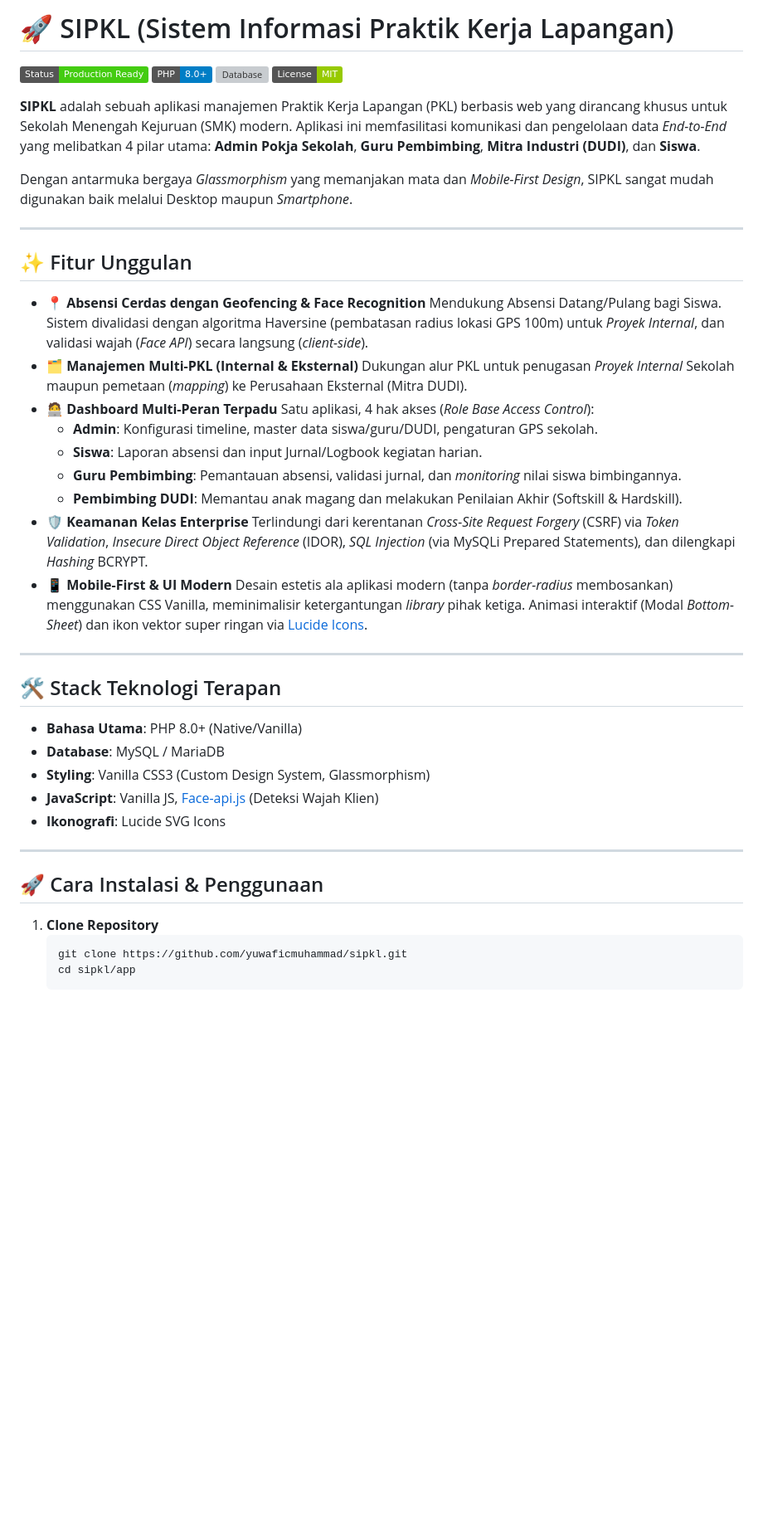
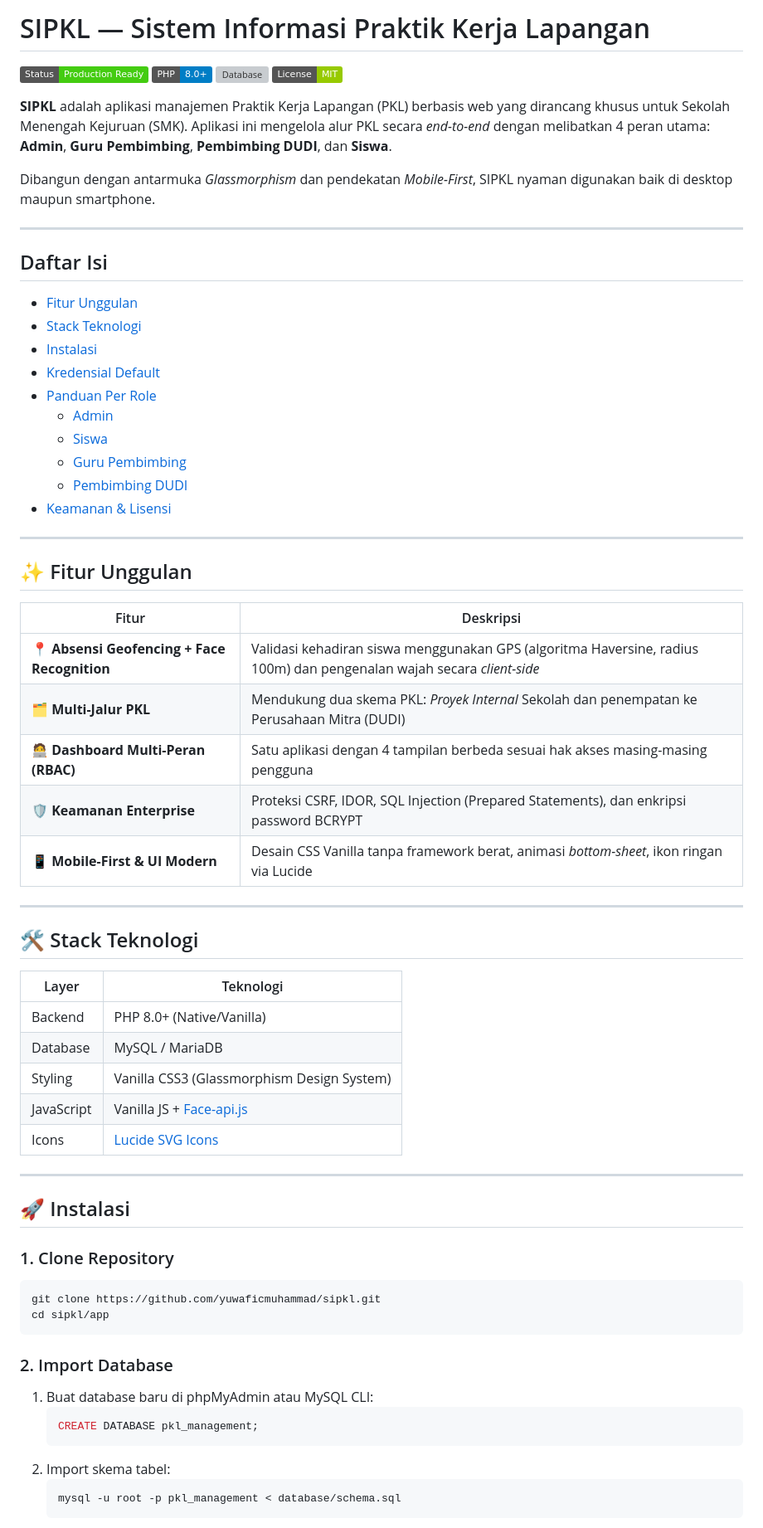
Before and after one commit to yuwaficmuhammad/sipkl, a Markdown page: README.md, the part around one of its changes. Shown at 83% size. Rendered like a GitHub page; badges without logos; blank space fills up the shorter version; grey boxes are pictures that could not be loaded.

````diff
--- a/README.md
+++ b/README.md
@@ -1,2 +1,2 @@
-# 🚀 SIPKL (Sistem Informasi Praktik Kerja Lapangan)
+# SIPKL — Sistem Informasi Praktik Kerja Lapangan
 
@@ -5,45 +5,67 @@
 ![Database](https://img.shields.io/badge/Database-MySQL%2FMariaDB-orange)
 ![License](https://img.shields.io/badge/License-MIT-green)
 
-**SIPKL** adalah sebuah aplikasi manajemen Praktik Kerja Lapangan (PKL) berbasis web yang dirancang khusus untuk Sekolah Menengah Kejuruan (SMK) modern. Aplikasi ini memfasilitasi komunikasi dan pengelolaan data *End-to-End* yang melibatkan 4 pilar utama: **Admin Pokja Sekolah**, **Guru Pembimbing**, **Mitra Industri (DUDI)**, dan **Siswa**.
+**SIPKL** adalah aplikasi manajemen Praktik Kerja Lapangan (PKL) berbasis web yang dirancang khusus untuk Sekolah Menengah Kejuruan (SMK). Aplikasi ini mengelola alur PKL secara *end-to-end* dengan melibatkan 4 peran utama: **Admin**, **Guru Pembimbing**, **Pembimbing DUDI**, dan **Siswa**.
 
-Dengan antarmuka bergaya *Glassmorphism* yang memanjakan mata dan *Mobile-First Design*, SIPKL sangat mudah digunakan baik melalui Desktop maupun *Smartphone*.
+Dibangun dengan antarmuka *Glassmorphism* dan pendekatan *Mobile-First*, SIPKL nyaman digunakan baik di desktop maupun smartphone.
+
+---
+
+## Daftar Isi
+
+- [Fitur Unggulan](#-fitur-unggulan)
+- [Stack Teknologi](#-stack-teknologi)
+- [Instalasi](#-instalasi)
+- [Kredensial Default](#-kredensial-default)
+- [Panduan Per Role](#-panduan-penggunaan-per-role)
+  - [Admin](#1-admin-pokja-pkl)
+  - [Siswa](#2-siswa)
+  - [Guru Pembimbing](#3-guru-pembimbing-sekolah)
+  - [Pembimbing DUDI](#4-pembimbing-dudi-mitra-industri)
+- [Keamanan & Lisensi](#-keamanan--lisensi)
 
 ---
 
 ## ✨ Fitur Unggulan
 
-- 📍 **Absensi Cerdas dengan Geofencing & Face Recognition**
-  Mendukung Absensi Datang/Pulang bagi Siswa. Sistem divalidasi dengan algoritma Haversine (pembatasan radius lokasi GPS 100m) untuk *Proyek Internal*, dan validasi wajah (*Face API*) secara langsung (*client-side*).
-- 🗂️ **Manajemen Multi-PKL (Internal & Eksternal)**
-  Dukungan alur PKL untuk penugasan *Proyek Internal* Sekolah maupun pemetaan (*mapping*) ke Perusahaan Eksternal (Mitra DUDI).
-- 🧑‍💻 **Dashboard Multi-Peran Terpadu**
-  Satu aplikasi, 4 hak akses (*Role Base Access Control*):
-  - **Admin**: Konfigurasi timeline, master data siswa/guru/DUDI, pengaturan GPS sekolah.
-  - **Siswa**: Laporan absensi dan input Jurnal/Logbook kegiatan harian.
-  - **Guru Pembimbing**: Pemantauan absensi, validasi jurnal, dan *monitoring* nilai siswa bimbingannya.
-  - **Pembimbing DUDI**: Memantau anak magang dan melakukan Penilaian Akhir (Softskill & Hardskill).
-- 🛡️ **Keamanan Kelas Enterprise**
-  Terlindungi dari kerentanan *Cross-Site Request Forgery* (CSRF) via *Token Validation*, *Insecure Direct Object Reference* (IDOR), *SQL Injection* (via MySQLi Prepared Statements), dan dilengkapi *Hashing* BCRYPT.
-- 📱 **Mobile-First & UI Modern**
-  Desain estetis ala aplikasi modern (tanpa *border-radius* membosankan) menggunakan CSS Vanilla, meminimalisir ketergantungan *library* pihak ketiga. Animasi interaktif (Modal *Bottom-Sheet*) dan ikon vektor super ringan via [Lucide Icons](https://lucide.dev/).
+| Fitur | Deskripsi |
+|---|---|
+| 📍 **Absensi Geofencing + Face Recognition** | Validasi kehadiran siswa menggunakan GPS (algoritma Haversine, radius 100m) dan pengenalan wajah secara *client-side* |
+| 🗂️ **Multi-Jalur PKL** | Mendukung dua skema PKL: *Proyek Internal* Sekolah dan penempatan ke Perusahaan Mitra (DUDI) |
+| 🧑‍💻 **Dashboard Multi-Peran (RBAC)** | Satu aplikasi dengan 4 tampilan berbeda sesuai hak akses masing-masing pengguna |
+| 🛡️ **Keamanan Enterprise** | Proteksi CSRF, IDOR, SQL Injection (Prepared Statements), dan enkripsi password BCRYPT |
+| 📱 **Mobile-First & UI Modern** | Desain CSS Vanilla tanpa framework berat, animasi *bottom-sheet*, ikon ringan via Lucide |
 
 ---
 
-## 🛠️ Stack Teknologi Terapan
+## 🛠️ Stack Teknologi
 
-- **Bahasa Utama**: PHP 8.0+ (Native/Vanilla)
-- **Database**: MySQL / MariaDB
-- **Styling**: Vanilla CSS3 (Custom Design System, Glassmorphism)
-- **JavaScript**: Vanilla JS, [Face-api.js](https://github.com/justadudewhohacks/face-api.js) (Deteksi Wajah Klien)
-- **Ikonografi**: Lucide SVG Icons
+| Layer | Teknologi |
+|---|---|
+| Backend | PHP 8.0+ (Native/Vanilla) |
+| Database | MySQL / MariaDB |
+| Styling | Vanilla CSS3 (Glassmorphism Design System) |
+| JavaScript | Vanilla JS + [Face-api.js](https://github.com/justadudewhohacks/face-api.js) |
+| Icons | [Lucide SVG Icons](https://lucide.dev/) |
 
 ---
 
-## 🚀 Cara Instalasi & Penggunaan
+## 🚀 Instalasi
 
-1. **Clone Repository**
+### 1. Clone Repository
+
+```bash
+git clone https://github.com/yuwaficmuhammad/sipkl.git
+cd sipkl/app
+```
+
+### 2. Import Database
+
+1. Buat database baru di phpMyAdmin atau MySQL CLI:
+   ```sql
+   CREATE DATABASE pkl_management;
+   ```
+2. Import skema tabel:
    ```bash
-   git clone https://github.com/yuwaficmuhammad/sipkl.git
-   cd sipkl/app
+   mysql -u root -p pkl_management < database/schema.sql
    ```
````
Also changed, not shown: other parts of README.md (+96 -76 lines).
